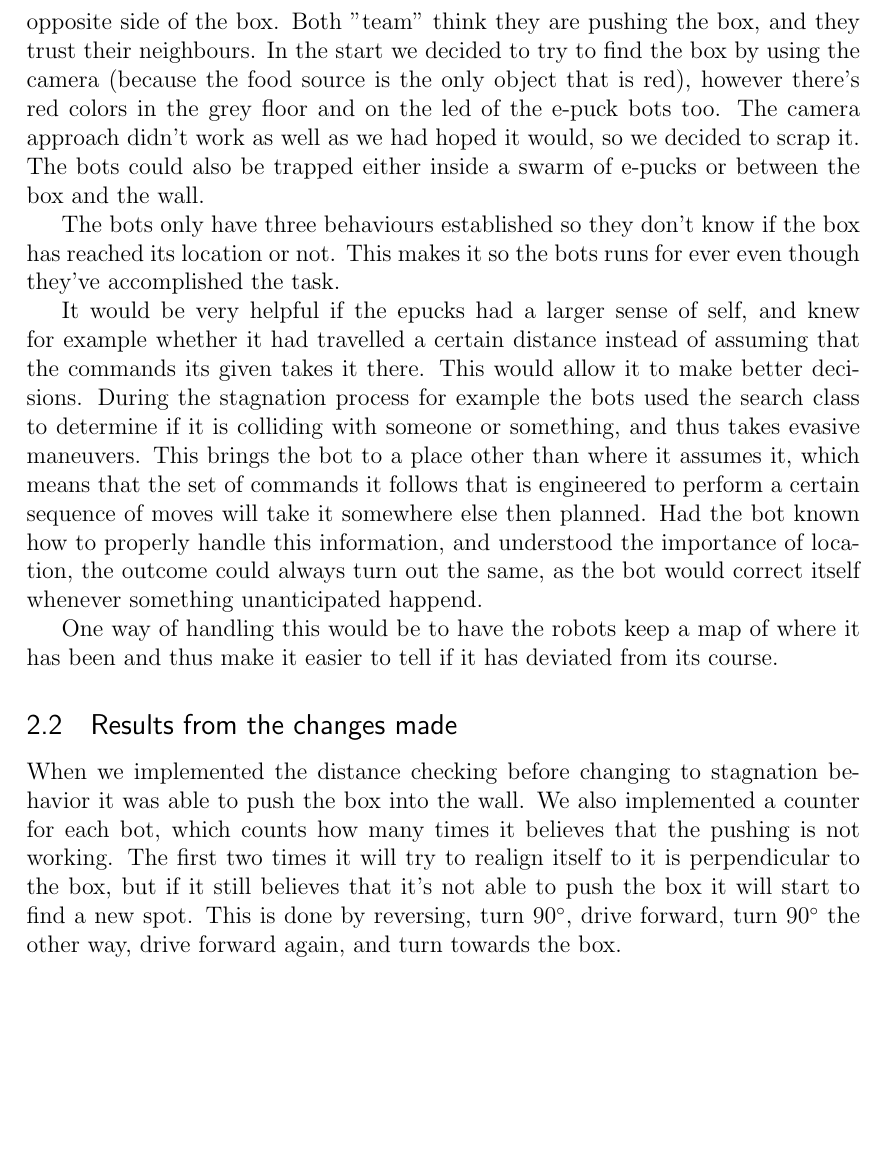
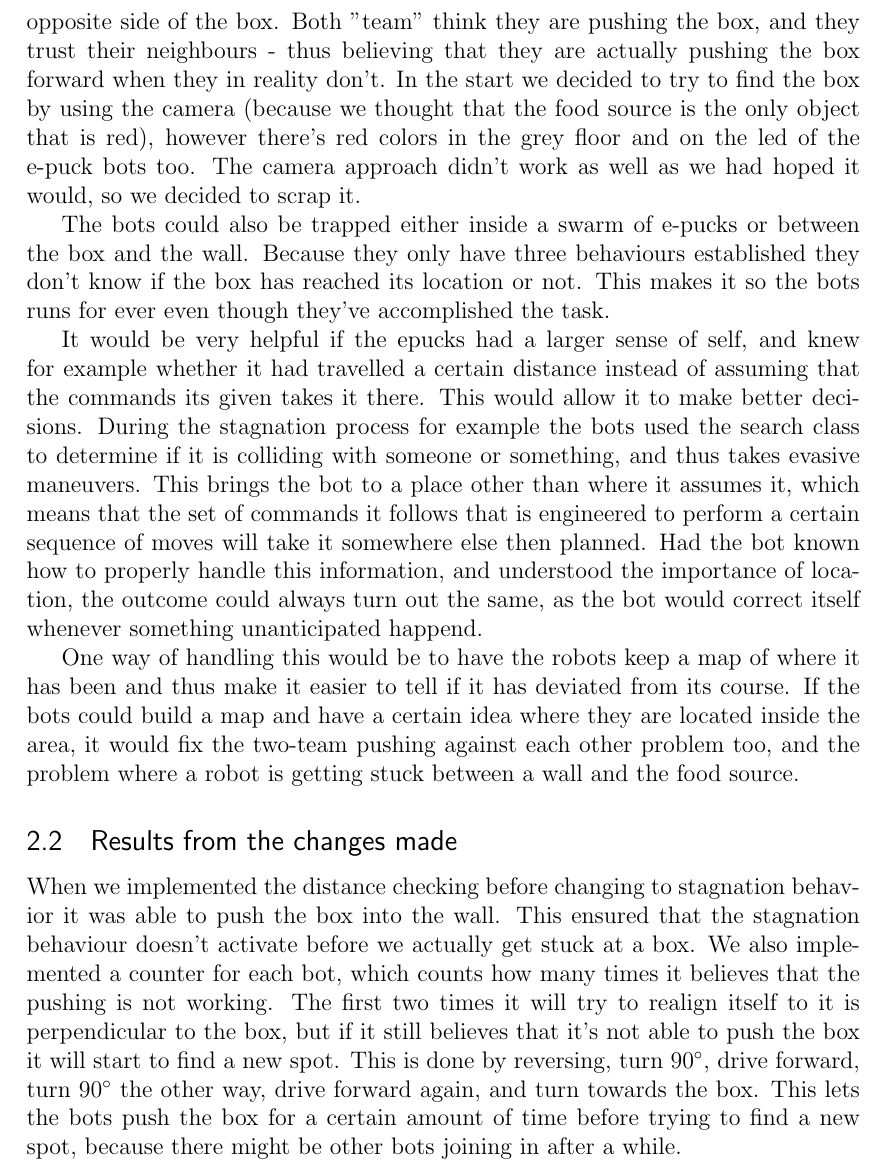
Before and after one commit to hdlam91/IT3708-subsym, a LaTeX problem sheet (report/assignment1.tex): part of page 5 of 6, cut so that both start at the same text, the shorter picture padded with empty space. Compiled offline with pdfLaTeX.

Commit message:
added more stuff

```diff
--- a/report/assignment1.tex
+++ b/report/assignment1.tex
@@ -98,20 +98,19 @@ Unexpected results we encountered was e-puck tipping each other or the food box
 
 The stagnation file provided doesn't differentiate between whether the bot is close to the box or not - this led to the bots trying to find new spot before it even reached the box. We had to check this ourselves by using the distance sensors in the front.
 
-The bots doesn't always accomplish the mission either, they tend to get stuck now and then. This usually happens when there's two or three bots on both opposite side of the box. Both "team" think they are pushing the box, and they trust their neighbours.
-In the start we decided to try to find the box by using the camera (because the food source is the only object that is red), however there's red colors in the grey floor and on the led of the e-puck bots too. The camera approach didn't work as well as we had hoped it would, so we decided to scrap it.
-The bots could also be trapped either inside a swarm of e-pucks or between the box and the wall.
+The bots doesn't always accomplish the mission either, they tend to get stuck now and then. This usually happens when there's two or three bots on both opposite side of the box. Both "team" think they are pushing the box, and they trust their neighbours - thus believing that they are actually pushing the box forward when they in reality don't.
+In the start we decided to try to find the box by using the camera (because we thought that the food source is the only object that is red), however there's red colors in the grey floor and on the led of the e-puck bots too. The camera approach didn't work as well as we had hoped it would, so we decided to scrap it.
 
-The bots only have three behaviours established so they don't know if the box has reached its location or not. This makes it so the bots runs for ever even though they've accomplished the task.
+The bots could also be trapped either inside a swarm of e-pucks or between the box and the wall. Because they only have three behaviours established they don't know if the box has reached its location or not. This makes it so the bots runs for ever even though they've accomplished the task.
 
 It would be very helpful if the epucks had a larger sense of self, and knew for example whether it had travelled a certain distance instead of assuming that the commands its given takes it there. This would allow it to make better decisions. During the stagnation process for example the bots used the search class to determine if it is colliding with someone or something, and thus takes evasive maneuvers. This brings the bot to a place other than where it assumes it, which means that the set of commands it follows that is engineered to perform a certain sequence of moves will take it somewhere else then planned. Had the bot known how to properly handle this information, and understood the importance of location, the outcome could always turn out the same, as the bot would correct itself whenever something unanticipated happend.
 
-One way of handling this would be to have the robots keep a map of where it has been and thus make it easier to tell if it has deviated from its course.
+One way of handling this would be to have the robots keep a map of where it has been and thus make it easier to tell if it has deviated from its course. If the bots could build a map and have a certain idea where they are located inside the area, it would fix the two-team pushing against each other problem too, and the problem where a robot is getting stuck between a wall and the food source.
 
 
 
 \subsection{Results from the changes made}
-When we implemented the distance checking before changing to stagnation behavior it was able to push the box into the wall. We also implemented a counter for each bot, which counts how many times it believes that the pushing is not working. The first two times it will try to realign itself to it is perpendicular to the box, but if it still believes that it's not able to push the box it will start to find a new spot. This is done by reversing, turn 90$^{\circ}$, drive forward, turn 90$^{\circ}$ the other way, drive forward again, and turn towards the box. \\
+When we implemented the distance checking before changing to stagnation behavior it was able to push the box into the wall. This ensured that the stagnation behaviour doesn't activate before we actually get stuck at a box. We also implemented a counter for each bot, which counts how many times it believes that the pushing is not working. The first two times it will try to realign itself to it is perpendicular to the box, but if it still believes that it's not able to push the box it will start to find a new spot. This is done by reversing, turn 90$^{\circ}$, drive forward, turn 90$^{\circ}$ the other way, drive forward again, and turn towards the box. This lets the bots push the box for a certain amount of time before trying to find a new spot, because there might be other bots joining in after a while.\\
 \includegraphics[width=\linewidth]{1.finalState}
 
 We decided to scrap the camera approach for locating the box and use the retrieval.c file provided (translated to python). This "new" approach uses lightsensor to converge to the box, which is more effective because the bot can use more sensors to get a certain idea where the box is located. The camera approach could easily pick up noise from for example the other bots and the floor (because gray color contains red as well).
```
